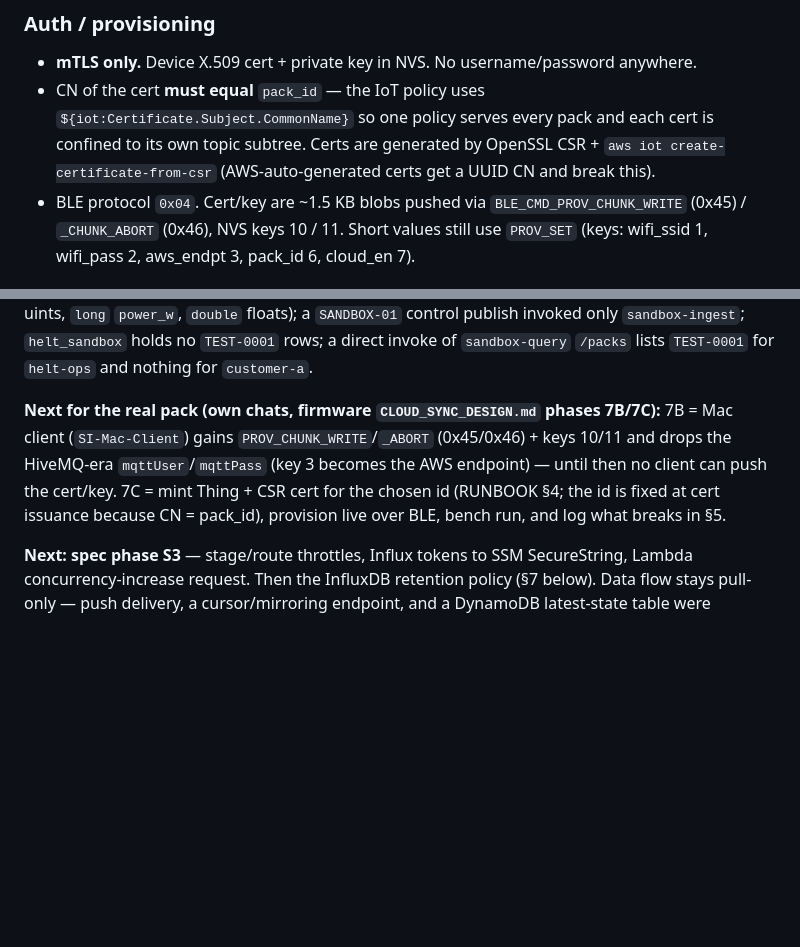
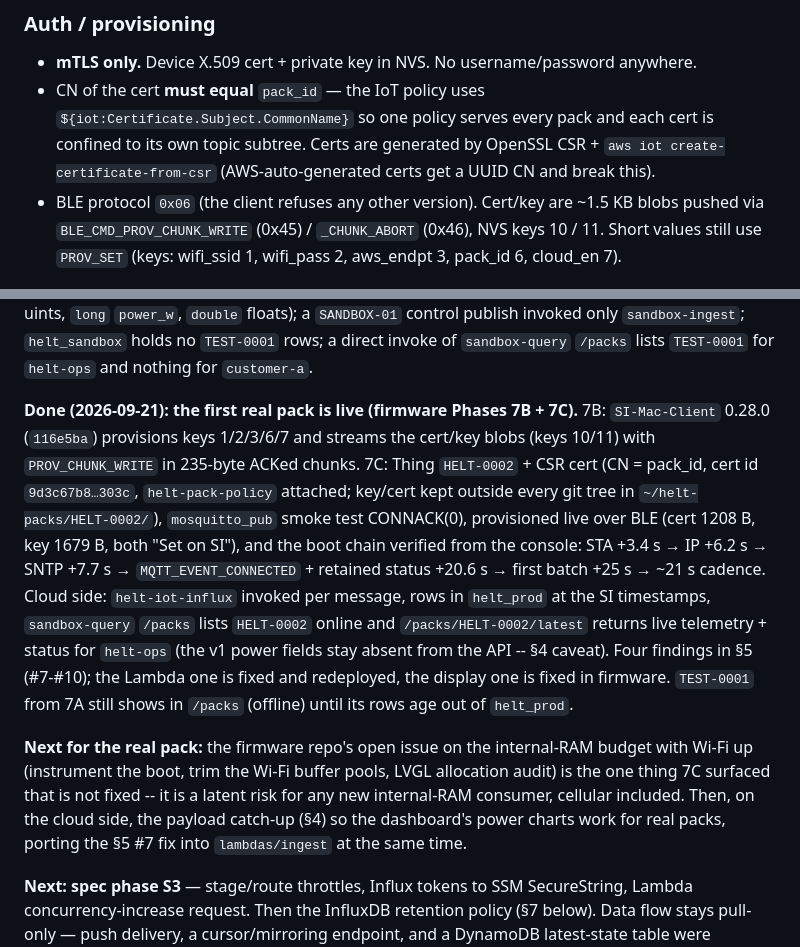
Before and after one commit to DanteWebber-ZoeyEnergy/helt-sandbox, a Markdown page: HANDOFF.md, 2 parts joined by grey strips. GitHub-like rendering; blank space fills up the shorter version.

```diff
--- a/HANDOFF.md
+++ b/HANDOFF.md
@@ -112,7 +112,7 @@ temps °C float 1dp · humidity %RH float 1dp · time epoch seconds int.
   cert is confined to its own topic subtree. Certs are generated by OpenSSL CSR +
   `aws iot create-certificate-from-csr` (AWS-auto-generated certs get a UUID CN and
   break this).
-- BLE protocol `0x04`. Cert/key are ~1.5 KB blobs pushed via
+- BLE protocol `0x06` (the client refuses any other version). Cert/key are ~1.5 KB blobs pushed via
   `BLE_CMD_PROV_CHUNK_WRITE` (0x45) / `_CHUNK_ABORT` (0x46), NVS keys 10 / 11.
   Short values still use `PROV_SET` (keys: wifi_ssid 1, wifi_pass 2, aws_endpt 3,
   pack_id 6, cloud_en 7).
@@ -412,13 +457,30 @@ invoked `helt-iot-influx` once (654 ms, no error) and landed all 13 fields in
 `helt_sandbox` holds no `TEST-0001` rows; a direct invoke of `sandbox-query`
 `/packs` lists `TEST-0001` for `helt-ops` and nothing for `customer-a`.
 
-**Next for the real pack (own chats, firmware `CLOUD_SYNC_DESIGN.md` phases
-7B/7C):** 7B = Mac client (`SI-Mac-Client`) gains `PROV_CHUNK_WRITE`/`_ABORT`
-(0x45/0x46) + keys 10/11 and drops the HiveMQ-era `mqttUser`/`mqttPass`
-(key 3 becomes the AWS endpoint) — until then no client can push the
-cert/key. 7C = mint Thing + CSR cert for the chosen id (RUNBOOK §4; the id
-is fixed at cert issuance because CN = pack_id), provision live over BLE,
-bench run, and log what breaks in §5.
+**Done (2026-09-21): the first real pack is live (firmware Phases 7B + 7C).**
+7B: `SI-Mac-Client` 0.28.0 (`116e5ba`) provisions keys 1/2/3/6/7 and streams
+the cert/key blobs (keys 10/11) with `PROV_CHUNK_WRITE` in 235-byte ACKed
+chunks. 7C: Thing `HELT-0002` + CSR cert (CN = pack_id, cert id
+`9d3c67b8…303c`, `helt-pack-policy` attached; key/cert kept outside every git
+tree in `~/helt-packs/HELT-0002/`), `mosquitto_pub` smoke test CONNACK(0),
+provisioned live over BLE (cert 1208 B, key 1679 B, both "Set on SI"), and the
+boot chain verified from the console: STA +3.4 s → IP +6.2 s → SNTP +7.7 s →
+`MQTT_EVENT_CONNECTED` + retained status +20.6 s → first batch +25 s → ~21 s
+cadence. Cloud side: `helt-iot-influx` invoked per message, rows in
+`helt_prod` at the SI timestamps, `sandbox-query` `/packs` lists `HELT-0002`
+online and `/packs/HELT-0002/latest` returns live telemetry + status for
+`helt-ops` (the v1 power fields stay absent from the API -- §4 caveat). Four
+findings in §5 (#7-#10); the Lambda one is fixed and redeployed, the display
+one is fixed in firmware. `TEST-0001` from 7A still shows in `/packs` (offline)
+until its rows age out of `helt_prod`.
+
+**Next for the real pack:** the firmware repo's open issue on the internal-RAM
+budget with Wi-Fi up (instrument the boot, trim the Wi-Fi buffer pools, LVGL
+allocation audit) is the one thing 7C surfaced that is not fixed -- it is a
+latent risk for any new internal-RAM consumer, cellular included. Then, on
+the cloud side, the payload catch-up (§4) so the dashboard's power charts
+work for real packs, porting the §5 #7 fix into `lambdas/ingest` at the same
+time.
 
 **Next: spec phase S3** — stage/route throttles, Influx tokens to SSM
 SecureString, Lambda concurrency-increase request. Then the InfluxDB
```
Also changed, not shown: other parts of HANDOFF.md (+46 -1 lines).
